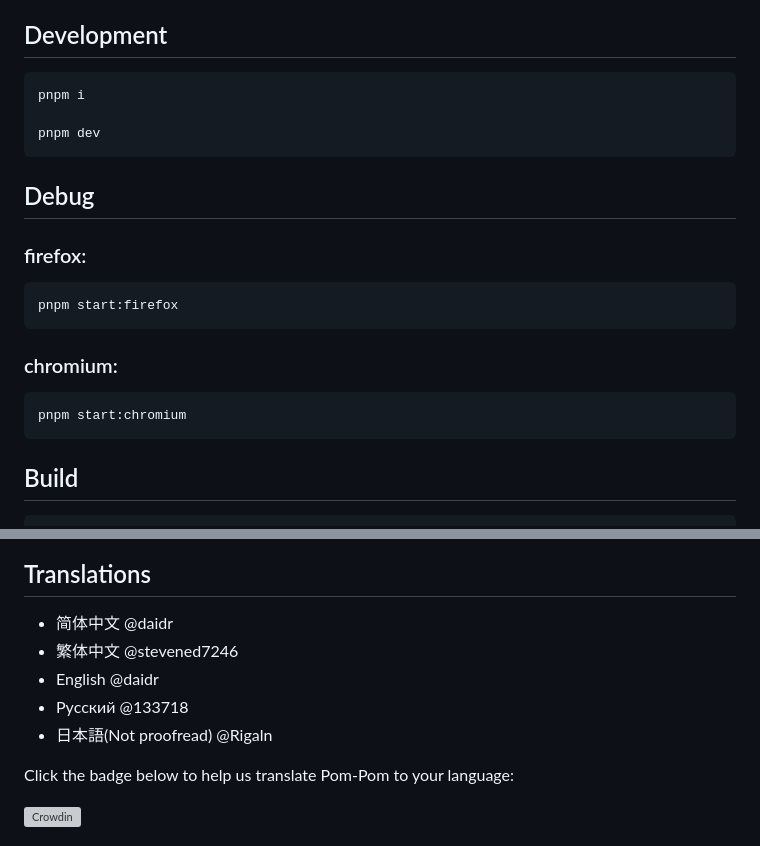
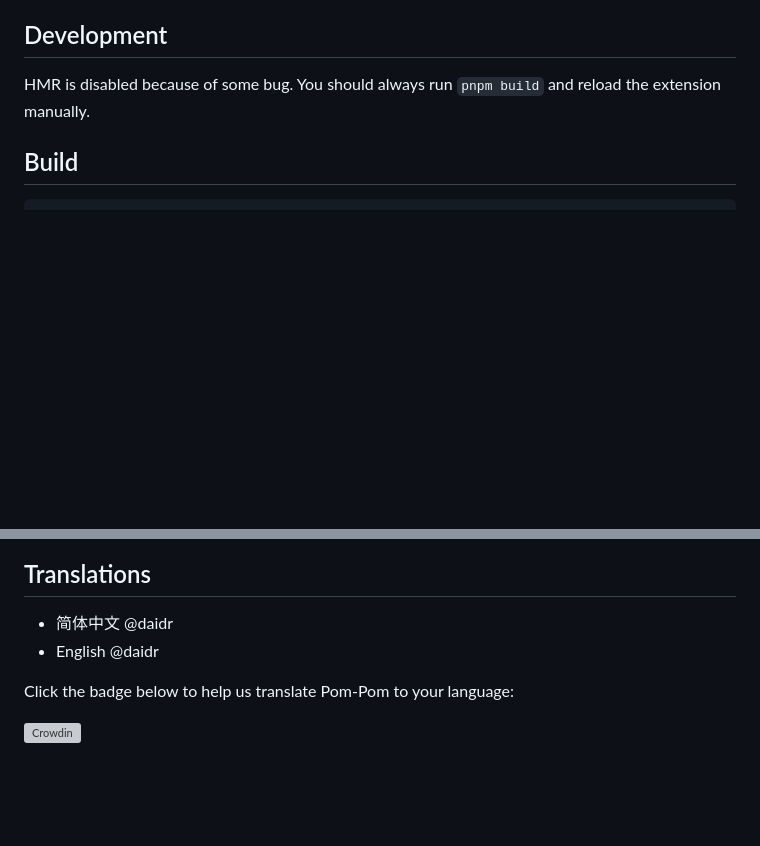
Before and after one commit to daidr/pompom-webext, a Markdown page: README.md, 2 parts joined by grey strips. Drawn GitHub-style; blank space fills up the shorter version; grey boxes are pictures that could not be loaded.

````diff
--- a/README.md
+++ b/README.md
@@ -29,25 +29,7 @@ Features:
 
 ## Development
 
-```bash
-pnpm i
-
-pnpm dev
-```
-
-## Debug
-
-### firefox:
-
-```bash
-pnpm start:firefox
-```
-
-### chromium:
-
-```bash
-pnpm start:chromium
-```
+HMR is disabled because of some bug. You should always run `pnpm build` and reload the extension manually.
 
 ## Build
 
@@ -63,10 +45,7 @@ pnpm build
 ## Translations
 
 - 简体中文 @daidr
-- 繁体中文 @stevened7246
 - English @daidr
-- Русский @133718
-- 日本語(Not proofread) @Rigaln
 
 Click the badge below to help us translate Pom-Pom to your language:
 
````
Also changed, not shown: screenshots/popup.png, screenshots/popup_zh-CN.png (deleted), 8 other files.
